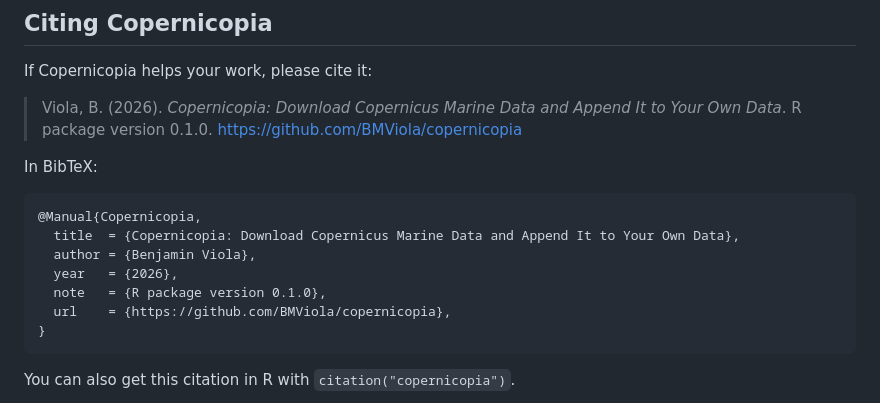
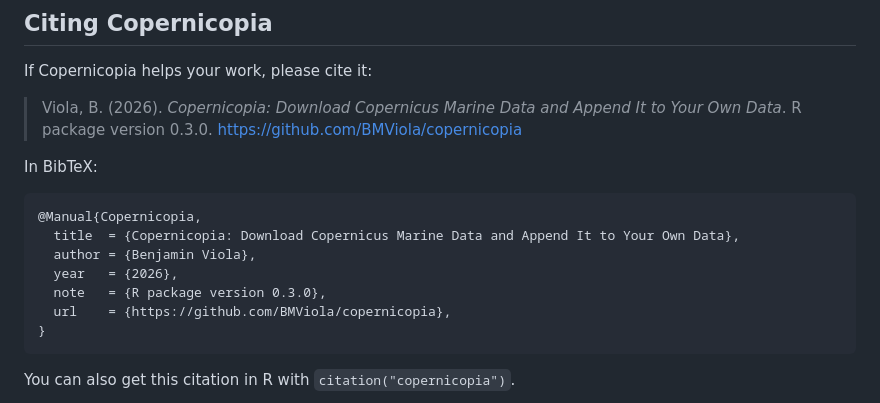
Before and after one commit to BMViola/copernicopia, a Markdown page: README.md, the part around the change. Drawn GitHub-style.

Commit message:
Update README.md
version update

````diff
--- a/README.md
+++ b/README.md
@@ -10,7 +10,7 @@ Copernicopia (Copernicus cornucopia) walks you through logging in, choosing vari
 
 If Copernicopia helps your work, please cite it:
 
-> Viola, B. (2026). *Copernicopia: Download Copernicus Marine Data and Append It to Your Own Data*. R package version 0.1.0. https://github.com/BMViola/copernicopia
+> Viola, B. (2026). *Copernicopia: Download Copernicus Marine Data and Append It to Your Own Data*. R package version 0.3.0. https://github.com/BMViola/copernicopia
 
 In BibTeX:
 
@@ -19,7 +19,7 @@ In BibTeX:
   title  = {Copernicopia: Download Copernicus Marine Data and Append It to Your Own Data},
   author = {Benjamin Viola},
   year   = {2026},
-  note   = {R package version 0.1.0},
+  note   = {R package version 0.3.0},
   url    = {https://github.com/BMViola/copernicopia},
 }
 ```
````
